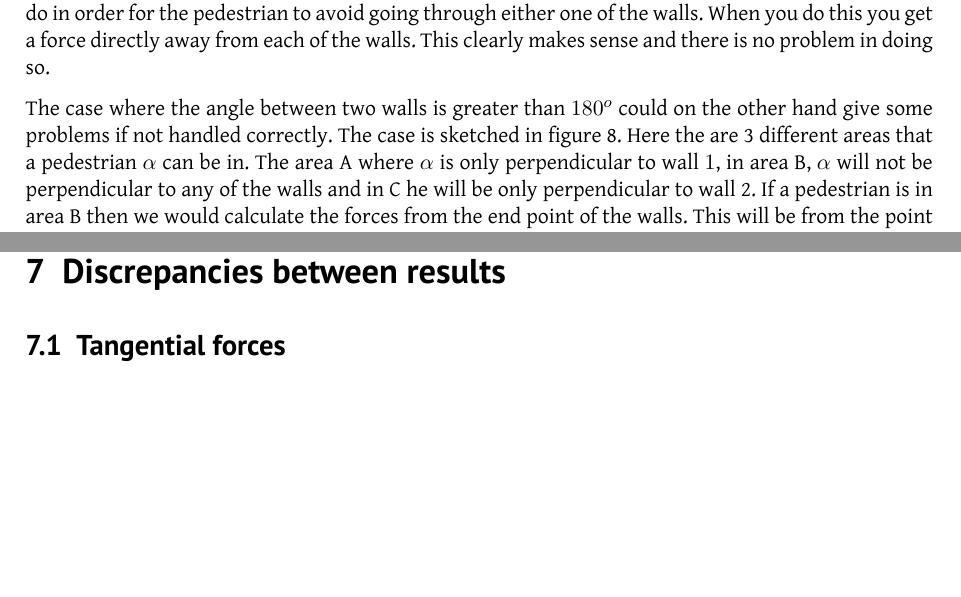
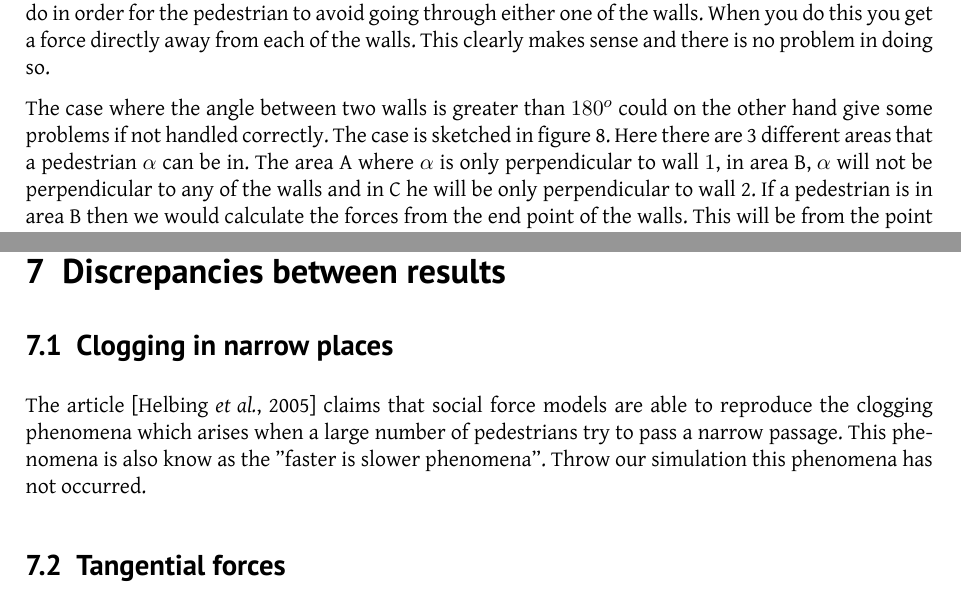
Before and after one commit to tohojo/RUC-math--crowd-modeling, a LaTeX document (LaTeX/crowd-modelling.tex, which reads LaTeX/discrepancies.tex, LaTeX/gaps.tex): two parts of pages 15 and 24 of 28, joined at a grey line, cut so that both start at the same text, the shorter picture padded with empty space. Compiled offline with XeLaTeX.

Commit message:
adding pushing phenomena

```diff
--- a/LaTeX/discrepancies.tex
+++ b/LaTeX/discrepancies.tex
@@ -1,6 +1,7 @@
 \section{Discrepancies between results}
 \label{sec:discrepancies}
-
+\subsection{Clogging in narrow places}
+The article \cite{self-org} claims that social force models are able to reproduce the clogging phenomena which arises when a large number of pedestrians try to pass a narrow passage. This phenomena is also know as the "faster is slower phenomena". Throw our simulation this phenomena has not occurred.
 \subsection{Tangential forces}
 Here we discuss the idea of improving the model by improving tangential forces, that is, the force parallel to the surface of an object.
 The tangential forces can be used as collision avoidance, so that agents steer around obstacles or other agents \cite{tang}.
--- a/LaTeX/gaps.tex
+++ b/LaTeX/gaps.tex
@@ -28,7 +28,7 @@ sense and there is no problem in doing so.
 
 The case where the angle between two walls is greater than $180^o$ could on the
 other hand give some problems if not handled correctly. The case is sketched in
-figure \ref{fig:wallcase}. Here the are 3 different areas that a pedestrian $\alpha$
+figure \ref{fig:wallcase}. Here there are 3 different areas that a pedestrian $\alpha$
 can be in. The area A where $\alpha$ is only perpendicular to wall $1$, in area B,
 $\alpha$ will not be perpendicular to any of the walls and in C he will be only
 perpendicular to wall 2. If a pedestrian is in area B then we would calculate the
```
